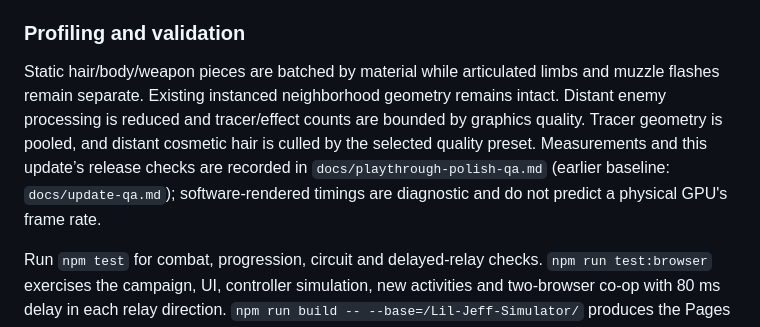
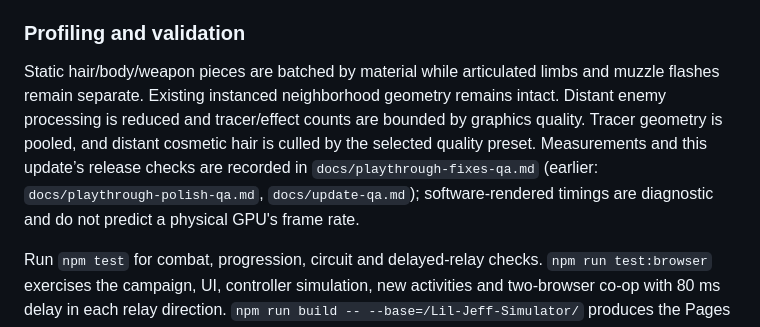
Before and after one commit to 1493-ZA/Lil-Jeff-Simulator, a Markdown page: README.md, the part around the change. Rendered like a GitHub page.

Commit message:
Record playthrough-fixes QA results
Co-Authored-By: Claude Opus 5.5 <noreply@anthropic.com>
Claude-Session: https://claude.ai/code/session_013xqBBCKbavdkmvyhNBSW1Q

```diff
--- a/README.md
+++ b/README.md
@@ -178,6 +178,6 @@ The relay accepts up to three players per room, stamps input sender identity, ig
 
 ### Profiling and validation
 
-Static hair/body/weapon pieces are batched by material while articulated limbs and muzzle flashes remain separate. Existing instanced neighborhood geometry remains intact. Distant enemy processing is reduced and tracer/effect counts are bounded by graphics quality. Tracer geometry is pooled, and distant cosmetic hair is culled by the selected quality preset. Measurements and this update’s release checks are recorded in `docs/playthrough-polish-qa.md` (earlier baseline: `docs/update-qa.md`); software-rendered timings are diagnostic and do not predict a physical GPU's frame rate.
+Static hair/body/weapon pieces are batched by material while articulated limbs and muzzle flashes remain separate. Existing instanced neighborhood geometry remains intact. Distant enemy processing is reduced and tracer/effect counts are bounded by graphics quality. Tracer geometry is pooled, and distant cosmetic hair is culled by the selected quality preset. Measurements and this update’s release checks are recorded in `docs/playthrough-fixes-qa.md` (earlier: `docs/playthrough-polish-qa.md`, `docs/update-qa.md`); software-rendered timings are diagnostic and do not predict a physical GPU's frame rate.
 
 Run `npm test` for combat, progression, circuit and delayed-relay checks. `npm run test:browser` exercises the campaign, UI, controller simulation, new activities and two-browser co-op with 80 ms delay in each relay direction. `npm run build -- --base=/Lil-Jeff-Simulator/` produces the Pages build. Online availability requires deploying a relay separately.
```
Also changed, not shown: docs/playthrough-fixes-qa.md (+16 -1 lines).
